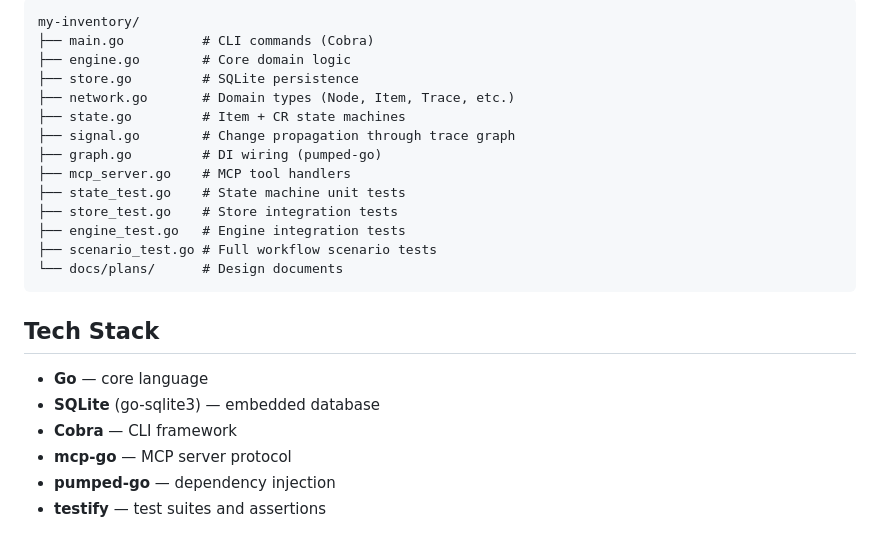
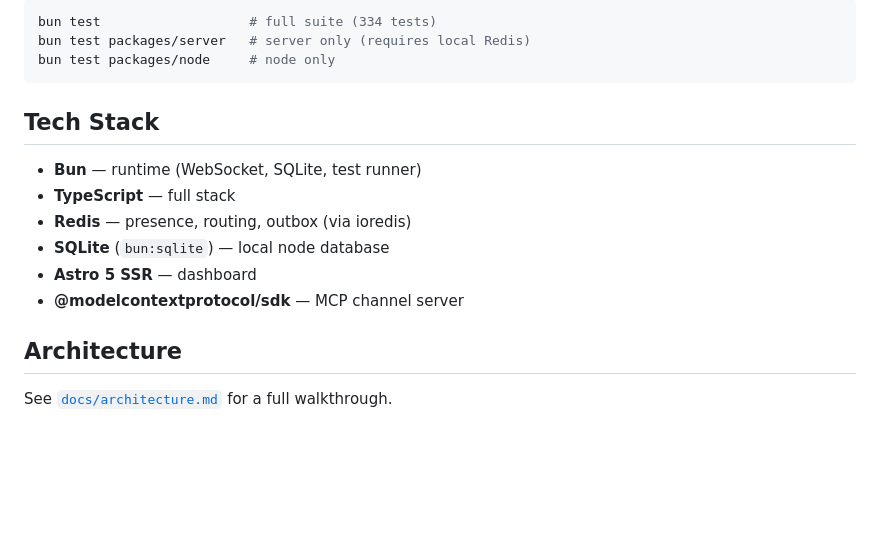
Before and after one commit to cuongtranba/ccom, a Markdown page: README.md, the part around one of its changes. Drawn GitHub-style; blank space fills up the shorter version.

````diff
--- a/README.md
+++ b/README.md
@@ -148,26 +124,19 @@ go test -v ./...
 
-```
-my-inventory/
-├── main.go          # CLI commands (Cobra)
-├── engine.go        # Core domain logic
-├── store.go         # SQLite persistence
-├── network.go       # Domain types (Node, Item, Trace, etc.)
-├── state.go         # Item + CR state machines
-├── signal.go        # Change propagation through trace graph
-├── graph.go         # DI wiring (pumped-go)
-├── mcp_server.go    # MCP tool handlers
-├── state_test.go    # State machine unit tests
-├── store_test.go    # Store integration tests
-├── engine_test.go   # Engine integration tests
-├── scenario_test.go # Full workflow scenario tests
-└── docs/plans/      # Design documents
+```bash
+bun test                   # full suite (334 tests)
+bun test packages/server   # server only (requires local Redis)
+bun test packages/node     # node only
 ```
 
 ## Tech Stack
 
-- **Go** — core language
-- **SQLite** (go-sqlite3) — embedded database
-- **Cobra** — CLI framework
-- **mcp-go** — MCP server protocol
-- **pumped-go** — dependency injection
-- **testify** — test suites and assertions
+- **Bun** — runtime (WebSocket, SQLite, test runner)
+- **TypeScript** — full stack
+- **Redis** — presence, routing, outbox (via ioredis)
+- **SQLite** (`bun:sqlite`) — local node database
+- **Astro 5 SSR** — dashboard
+- **@modelcontextprotocol/sdk** — MCP channel server
+
+## Architecture
+
+See [`docs/architecture.md`](docs/architecture.md) for a full walkthrough.
````
Also changed, not shown: other parts of README.md (+79 -103 lines).
